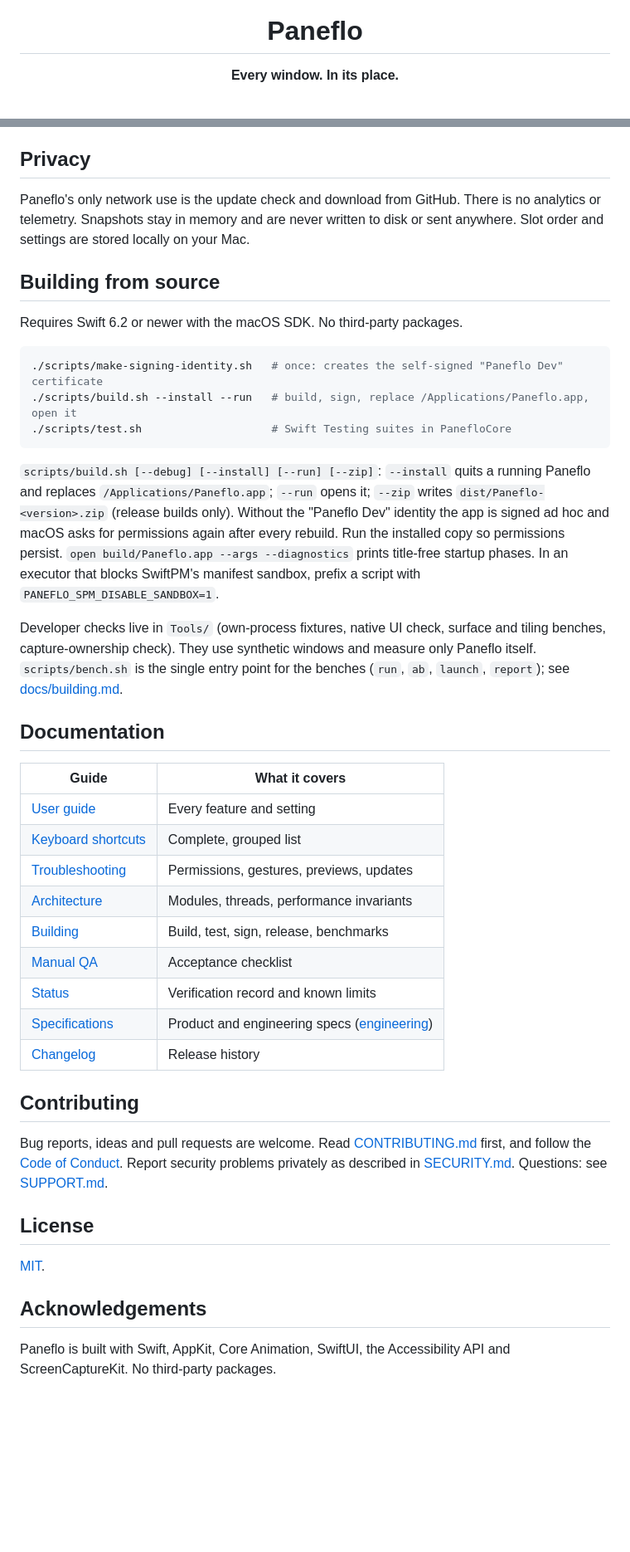
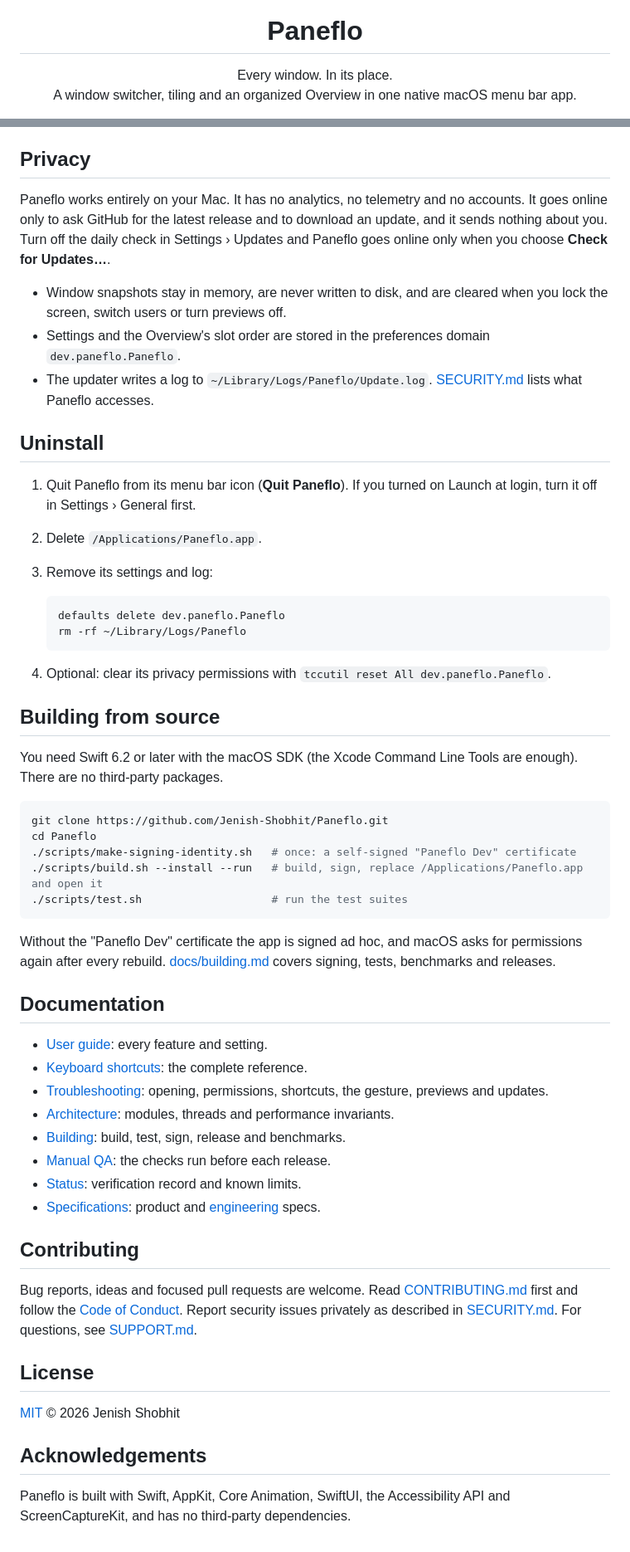
Before and after one commit to Jenish-Shobhit/Paneflo, a Markdown page: README.md, 2 parts joined by grey strips. Shown at 83% size. GitHub-like rendering; blank space fills up the shorter version.

````diff
--- a/README.md
+++ b/README.md
@@ -4,6 +4,9 @@
 
 <h1 align="center">Paneflo</h1>
 
-<p align="center"><strong>Every window. In its place.</strong></p>
+<p align="center">
+  Every window. In its place.<br>
+  A window switcher, tiling and an organized Overview in one native macOS menu bar app.
+</p>
 
 <p align="center">
@@ -82,44 +160,58 @@ Choose **Check for Updates…** in the menu-bar menu. Paneflo also checks once a
 
 ## Privacy
 
-Paneflo's only network use is the update check and download from GitHub. There is no analytics or telemetry. Snapshots stay in memory and are never written to disk or sent anywhere. Slot order and settings are stored locally on your Mac.
+Paneflo works entirely on your Mac. It has no analytics, no telemetry and no accounts. It goes online only to ask GitHub for the latest release and to download an update, and it sends nothing about you. Turn off the daily check in Settings › Updates and Paneflo goes online only when you choose **Check for Updates…**.
+
+- Window snapshots stay in memory, are never written to disk, and are cleared when you lock the screen, switch users or turn previews off.
+- Settings and the Overview's slot order are stored in the preferences domain `dev.paneflo.Paneflo`.
+- The updater writes a log to `~/Library/Logs/Paneflo/Update.log`. [SECURITY.md](SECURITY.md) lists what Paneflo accesses.
+
+## Uninstall
+
+1. Quit Paneflo from its menu bar icon (**Quit Paneflo**). If you turned on Launch at login, turn it off in Settings › General first.
+2. Delete `/Applications/Paneflo.app`.
+3. Remove its settings and log:
+
+   ```sh
+   defaults delete dev.paneflo.Paneflo
+   rm -rf ~/Library/Logs/Paneflo
+   ```
+
+4. Optional: clear its privacy permissions with `tccutil reset All dev.paneflo.Paneflo`.
 
 ## Building from source
 
-Requires Swift 6.2 or newer with the macOS SDK. No third-party packages.
+You need Swift 6.2 or later with the macOS SDK (the Xcode Command Line Tools are enough). There are no third-party packages.
 
 ```sh
-./scripts/make-signing-identity.sh   # once: creates the self-signed "Paneflo Dev" certificate
-./scripts/build.sh --install --run   # build, sign, replace /Applications/Paneflo.app, open it
-./scripts/test.sh                    # Swift Testing suites in PanefloCore
+git clone https://github.com/Jenish-Shobhit/Paneflo.git
+cd Paneflo
+./scripts/make-signing-identity.sh   # once: a self-signed "Paneflo Dev" certificate
+./scripts/build.sh --install --run   # build, sign, replace /Applications/Paneflo.app and open it
+./scripts/test.sh                    # run the test suites
 ```
 
-`scripts/build.sh [--debug] [--install] [--run] [--zip]`: `--install` quits a running Paneflo and replaces `/Applications/Paneflo.app`; `--run` opens it; `--zip` writes `dist/Paneflo-<version>.zip` (release builds only). Without the "Paneflo Dev" identity the app is signed ad hoc and macOS asks for permissions again after every rebuild. Run the installed copy so permissions persist. `open build/Paneflo.app --args --diagnostics` prints title-free startup phases. In an executor that blocks SwiftPM's manifest sandbox, prefix a script with `PANEFLO_SPM_DISABLE_SANDBOX=1`.
-
-Developer checks live in `Tools/` (own-process fixtures, native UI check, surface and tiling benches, capture-ownership check). They use synthetic windows and measure only Paneflo itself. `scripts/bench.sh` is the single entry point for the benches (`run`, `ab`, `launch`, `report`); see [docs/building.md](docs/building.md#benchmarks).
+Without the "Paneflo Dev" certificate the app is signed ad hoc, and macOS asks for permissions again after every rebuild. [docs/building.md](docs/building.md) covers signing, tests, benchmarks and releases.
 
 ## Documentation
 
-| Guide | What it covers |
-| --- | --- |
-| [User guide](docs/user-guide.md) | Every feature and setting |
-| [Keyboard shortcuts](docs/shortcuts.md) | Complete, grouped list |
-| [Troubleshooting](docs/troubleshooting.md) | Permissions, gestures, previews, updates |
-| [Architecture](docs/architecture.md) | Modules, threads, performance invariants |
-| [Building](docs/building.md) | Build, test, sign, release, benchmarks |
-| [Manual QA](docs/QA.md) | Acceptance checklist |
-| [Status](docs/status.md) | Verification record and known limits |
-| [Specifications](docs/specs/000-product.md) | Product and engineering specs ([engineering](docs/specs/001-engineering.md)) |
-| [Changelog](CHANGELOG.md) | Release history |
+- [User guide](docs/user-guide.md): every feature and setting.
+- [Keyboard shortcuts](docs/shortcuts.md): the complete reference.
+- [Troubleshooting](docs/troubleshooting.md): opening, permissions, shortcuts, the gesture, previews and updates.
+- [Architecture](docs/architecture.md): modules, threads and performance invariants.
+- [Building](docs/building.md): build, test, sign, release and benchmarks.
+- [Manual QA](docs/QA.md): the checks run before each release.
+- [Status](docs/status.md): verification record and known limits.
+- [Specifications](docs/specs/000-product.md): product and [engineering](docs/specs/001-engineering.md) specs.
 
 ## Contributing
 
-Bug reports, ideas and pull requests are welcome. Read [CONTRIBUTING.md](CONTRIBUTING.md) first, and follow the [Code of Conduct](CODE_OF_CONDUCT.md). Report security problems privately as described in [SECURITY.md](SECURITY.md). Questions: see [SUPPORT.md](.github/SUPPORT.md).
+Bug reports, ideas and focused pull requests are welcome. Read [CONTRIBUTING.md](CONTRIBUTING.md) first and follow the [Code of Conduct](CODE_OF_CONDUCT.md). Report security issues privately as described in [SECURITY.md](SECURITY.md). For questions, see [SUPPORT.md](.github/SUPPORT.md).
 
 ## License
 
-[MIT](LICENSE).
+[MIT](LICENSE) © 2026 Jenish Shobhit
 
 ## Acknowledgements
 
-Paneflo is built with Swift, AppKit, Core Animation, SwiftUI, the Accessibility API and ScreenCaptureKit. No third-party packages.
+Paneflo is built with Swift, AppKit, Core Animation, SwiftUI, the Accessibility API and ScreenCaptureKit, and has no third-party dependencies.
````
Also changed, not shown: other parts of README.md (+128 -53 lines), docs/images/switcher-dark.png (added), docs/images/switcher-light.png (added), 1 other file.
